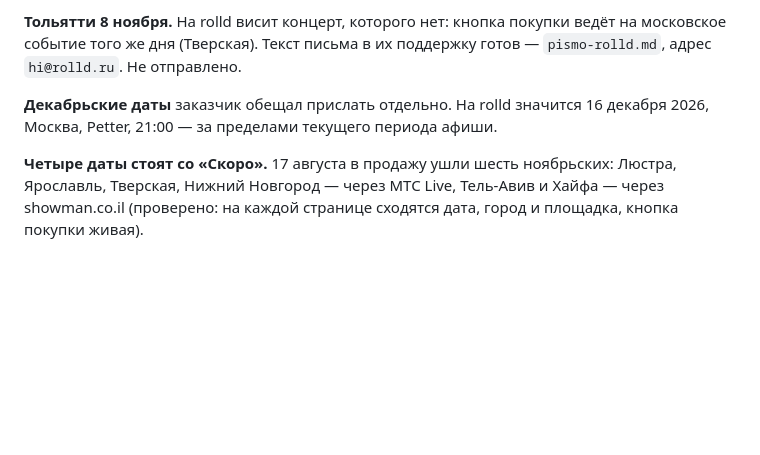
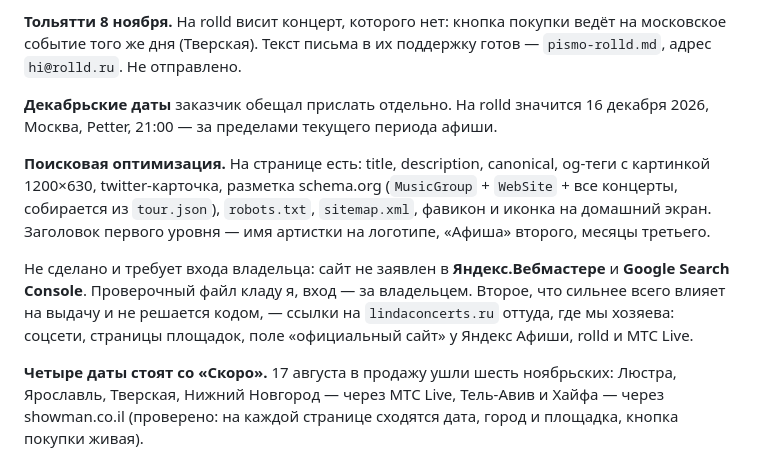
Before and after one commit to pqresty/linda-site, a Markdown page: STATE.md, the part around the change. Rendered like a GitHub page; blank space fills up the shorter version.

Commit message:
STATE.md: что сделано по поиску и что осталось

```diff
--- a/STATE.md
+++ b/STATE.md
@@ -74,6 +74,18 @@ ph.krasnaya` и `vk.com/phkrasnaya` — 404, телеграм-аккаунтов
 **Декабрьские даты** заказчик обещал прислать отдельно. На rolld значится
 16 декабря 2026, Москва, Petter, 21:00 — за пределами текущего периода афиши.
 
+**Поисковая оптимизация.** На странице есть: title, description, canonical,
+og-теги с картинкой 1200×630, twitter-карточка, разметка schema.org
+(`MusicGroup` + `WebSite` + все концерты, собирается из `tour.json`),
+`robots.txt`, `sitemap.xml`, фавикон и иконка на домашний экран. Заголовок
+первого уровня — имя артистки на логотипе, «Афиша» второго, месяцы третьего.
+
+Не сделано и требует входа владельца: сайт не заявлен в **Яндекс.Вебмастере**
+и **Google Search Console**. Проверочный файл кладу я, вход — за владельцем.
+Второе, что сильнее всего влияет на выдачу и не решается кодом, — ссылки на
+`lindaconcerts.ru` оттуда, где мы хозяева: соцсети, страницы площадок, поле
+«официальный сайт» у Яндекс Афиши, rolld и МТС Live.
+
 **Четыре даты стоят со «Скоро».** 17 августа в продажу ушли шесть ноябрьских:
 Люстра, Ярославль, Тверская, Нижний Новгород — через МТС Live, Тель-Авив и
 Хайфа — через showman.co.il (проверено: на каждой странице сходятся дата,
```
